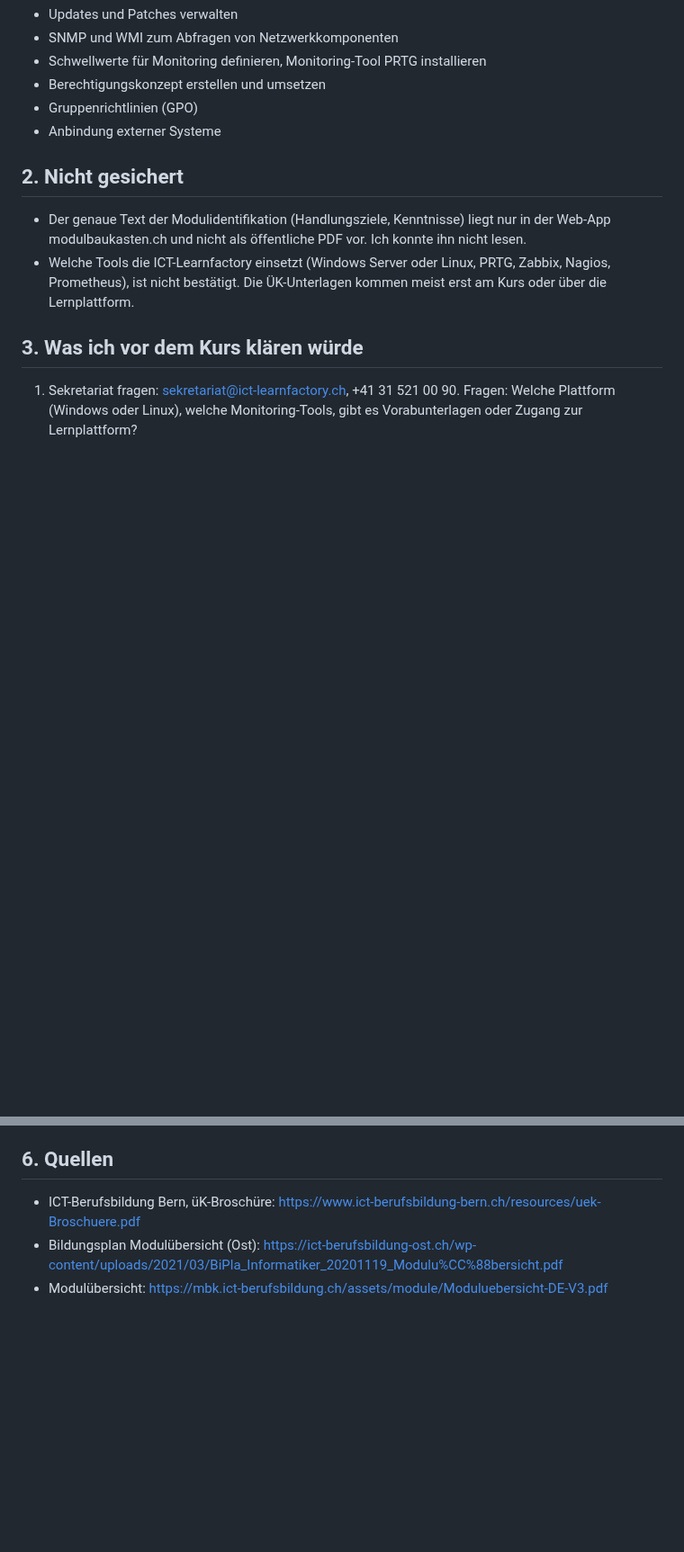
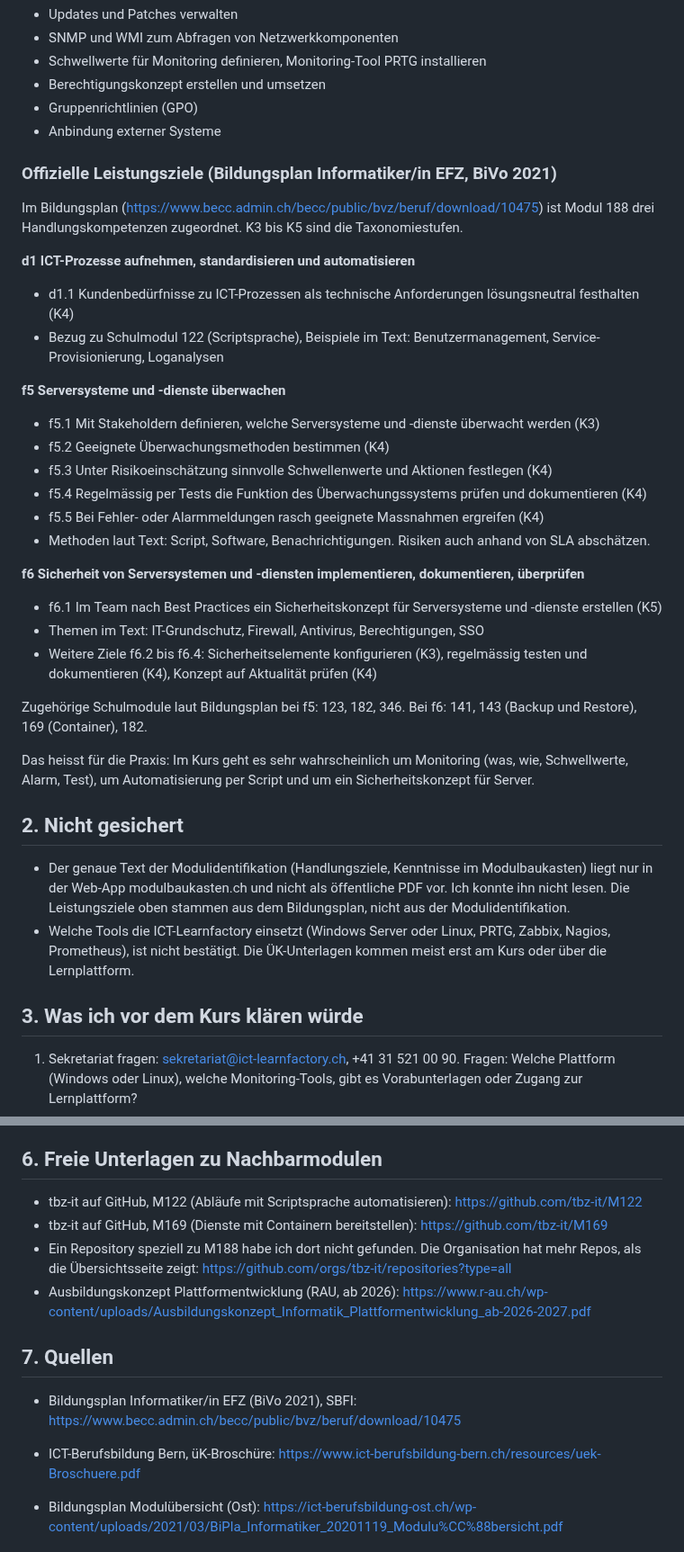
Before and after one commit to MCtaxidriver/Claude, a Markdown page: docs/UEK-188-Vorbereitung.md, 2 parts joined by grey strips. Shown at 90% size. Drawn GitHub-style; blank space fills up the shorter version.

Commit message:
ÜK 188: Leistungsziele aus Bildungsplan und weitere Quellen ergänzt
Co-Authored-By: Claude Sonnet 5.5 <noreply@anthropic.com>
Claude-Session: https://claude.ai/code/session_01Hq4LnXEYJGY9kwYpqtvxho

```diff
--- a/docs/UEK-188-Vorbereitung.md
+++ b/docs/UEK-188-Vorbereitung.md
@@ -23,9 +23,34 @@ Vergleichskurs Klubschule Pro (Windows-Server-Variante, 54 Lektionen), Themen:
 - Gruppenrichtlinien (GPO)
 - Anbindung externer Systeme
 
+### Offizielle Leistungsziele (Bildungsplan Informatiker/in EFZ, BiVo 2021)
+
+Im Bildungsplan (https://www.becc.admin.ch/becc/public/bvz/beruf/download/10475) ist Modul 188 drei Handlungskompetenzen zugeordnet. K3 bis K5 sind die Taxonomiestufen.
+
+**d1 ICT-Prozesse aufnehmen, standardisieren und automatisieren**
+- d1.1 Kundenbedürfnisse zu ICT-Prozessen als technische Anforderungen lösungsneutral festhalten (K4)
+- Bezug zu Schulmodul 122 (Scriptsprache), Beispiele im Text: Benutzermanagement, Service-Provisionierung, Loganalysen
+
+**f5 Serversysteme und -dienste überwachen**
+- f5.1 Mit Stakeholdern definieren, welche Serversysteme und -dienste überwacht werden (K3)
+- f5.2 Geeignete Überwachungsmethoden bestimmen (K4)
+- f5.3 Unter Risikoeinschätzung sinnvolle Schwellenwerte und Aktionen festlegen (K4)
+- f5.4 Regelmässig per Tests die Funktion des Überwachungssystems prüfen und dokumentieren (K4)
+- f5.5 Bei Fehler- oder Alarmmeldungen rasch geeignete Massnahmen ergreifen (K4)
+- Methoden laut Text: Script, Software, Benachrichtigungen. Risiken auch anhand von SLA abschätzen.
+
+**f6 Sicherheit von Serversystemen und -diensten implementieren, dokumentieren, überprüfen**
+- f6.1 Im Team nach Best Practices ein Sicherheitskonzept für Serversysteme und -dienste erstellen (K5)
+- Themen im Text: IT-Grundschutz, Firewall, Antivirus, Berechtigungen, SSO
+- Weitere Ziele f6.2 bis f6.4: Sicherheitselemente konfigurieren (K3), regelmässig testen und dokumentieren (K4), Konzept auf Aktualität prüfen (K4)
+
+Zugehörige Schulmodule laut Bildungsplan bei f5: 123, 182, 346. Bei f6: 141, 143 (Backup und Restore), 169 (Container), 182.
+
+Das heisst für die Praxis: Im Kurs geht es sehr wahrscheinlich um Monitoring (was, wie, Schwellwerte, Alarm, Test), um Automatisierung per Script und um ein Sicherheitskonzept für Server.
+
 ## 2. Nicht gesichert
 
-- Der genaue Text der Modulidentifikation (Handlungsziele, Kenntnisse) liegt nur in der Web-App modulbaukasten.ch und nicht als öffentliche PDF vor. Ich konnte ihn nicht lesen.
+- Der genaue Text der Modulidentifikation (Handlungsziele, Kenntnisse im Modulbaukasten) liegt nur in der Web-App modulbaukasten.ch und nicht als öffentliche PDF vor. Ich konnte ihn nicht lesen. Die Leistungsziele oben stammen aus dem Bildungsplan, nicht aus der Modulidentifikation.
 - Welche Tools die ICT-Learnfactory einsetzt (Windows Server oder Linux, PRTG, Zabbix, Nagios, Prometheus), ist nicht bestätigt. Die ÜK-Unterlagen kommen meist erst am Kurs oder über die Lernplattform.
 
 ## 3. Was ich vor dem Kurs klären würde
@@ -71,7 +96,16 @@ Der Titel deckt typischerweise vier Bereiche ab. Welche davon im Kurs wirklich v
 - Ein PowerShell- oder Bash-Skript schreiben, das Dienststatus und freien Speicher prüft
 - Backup erstellen, Datei löschen, wiederherstellen
 
-## 6. Quellen
+## 6. Freie Unterlagen zu Nachbarmodulen
+
+- tbz-it auf GitHub, M122 (Abläufe mit Scriptsprache automatisieren): https://github.com/tbz-it/M122
+- tbz-it auf GitHub, M169 (Dienste mit Containern bereitstellen): https://github.com/tbz-it/M169
+- Ein Repository speziell zu M188 habe ich dort nicht gefunden. Die Organisation hat mehr Repos, als die Übersichtsseite zeigt: https://github.com/orgs/tbz-it/repositories?type=all
+- Ausbildungskonzept Plattformentwicklung (RAU, ab 2026): https://www.r-au.ch/wp-content/uploads/Ausbildungskonzept_Informatik_Plattformentwicklung_ab-2026-2027.pdf
+
+## 7. Quellen
+
+- Bildungsplan Informatiker/in EFZ (BiVo 2021), SBFI: https://www.becc.admin.ch/becc/public/bvz/beruf/download/10475
 
 - ICT-Berufsbildung Bern, üK-Broschüre: https://www.ict-berufsbildung-bern.ch/resources/uek-Broschuere.pdf
 - Bildungsplan Modulübersicht (Ost): https://ict-berufsbildung-ost.ch/wp-content/uploads/2021/03/BiPla_Informatiker_20201119_Modulu%CC%88bersicht.pdf
```
